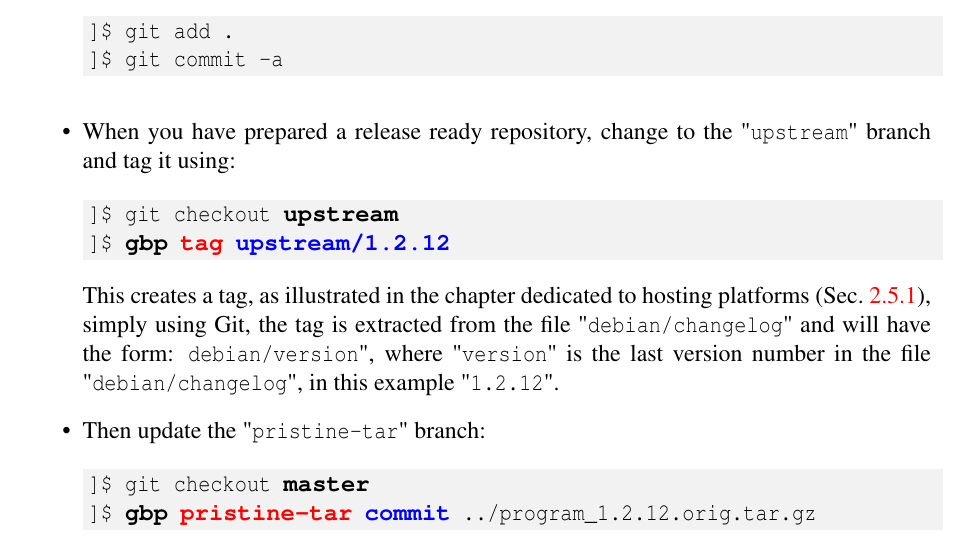
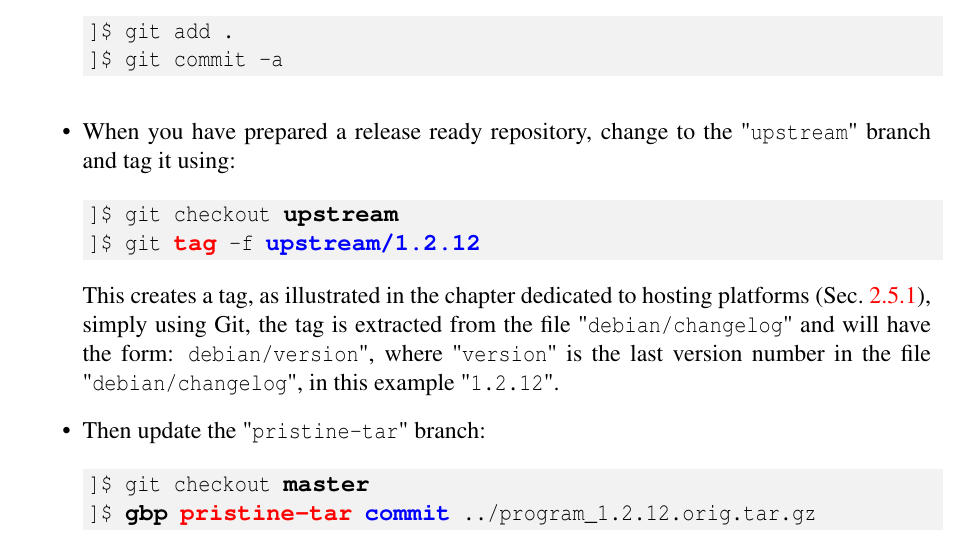
Before and after one commit to Slookeur/OPEN, a LaTeX thesis (open.tex, which reads packaging/debian.tex): part of page 104 of 145, cut so that both start at the same text. Compiled offline with pdfLaTeX.

Commit message:
OPEN sources: jeu. 11 juin 2026 21:33:51 CEST

```diff
--- a/packaging/debian.tex
+++ b/packaging/debian.tex
@@ -892,7 +892,7 @@ error messages, if any, will let you know if a patch requires adjustment(s).
 \vspace{-0.25cm}
 \begin{scripti}
 ]\$ git checkout \bftt{upstream}
-]\$ \bftt{gbp} \rtt{tag} \btt{upstream/1.2.12}
+]\$ git \rtt{tag} -f \btt{upstream/1.2.12}
 \end{scripti}
 \\[-0.75cm]
 \noindent This creates a tag, as illustrated in the chapter dedicated to hosting platforms (Sec.~\ref{gtags}), simply using Git, the tag is extracted from the file "\texttt{debian/changelog}" and will have the form: \texttt{debian/version}", where "\texttt{version}" is the last version number in the file "\texttt{debian/changelog}", in this example "\texttt{1.2.12}".
```
Also changed, not shown: 1 other file.
